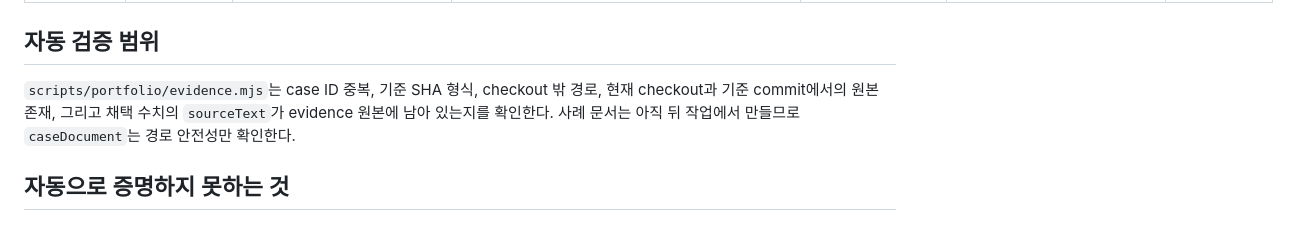
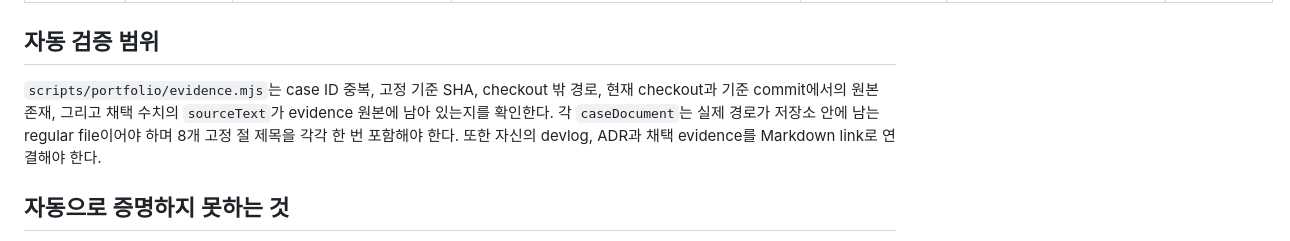
Before and after one commit to NearthYou/Survival-Arena, a Markdown page: docs/portfolio/EVIDENCE_MATRIX.md, the part around the change. Rendered like a GitHub page.

```diff
--- a/docs/portfolio/EVIDENCE_MATRIX.md
+++ b/docs/portfolio/EVIDENCE_MATRIX.md
@@ -12,7 +12,7 @@
 
 ## 자동 검증 범위
 
-`scripts/portfolio/evidence.mjs`는 case ID 중복, 기준 SHA 형식, checkout 밖 경로, 현재 checkout과 기준 commit에서의 원본 존재, 그리고 채택 수치의 `sourceText`가 evidence 원본에 남아 있는지를 확인한다. 사례 문서는 아직 뒤 작업에서 만들므로 `caseDocument`는 경로 안전성만 확인한다.
+`scripts/portfolio/evidence.mjs`는 case ID 중복, 고정 기준 SHA, checkout 밖 경로, 현재 checkout과 기준 commit에서의 원본 존재, 그리고 채택 수치의 `sourceText`가 evidence 원본에 남아 있는지를 확인한다. 각 `caseDocument`는 실제 경로가 저장소 안에 남는 regular file이어야 하며 8개 고정 절 제목을 각각 한 번 포함해야 한다. 또한 자신의 devlog, ADR과 채택 evidence를 Markdown link로 연결해야 한다.
 
 ## 자동으로 증명하지 못하는 것
 
```
Also changed, not shown: docs/PROJECT_PLAN.md (+1 -1 lines), docs/portfolio/RELEASE_CHECKLIST.md (+4 -4 lines).
